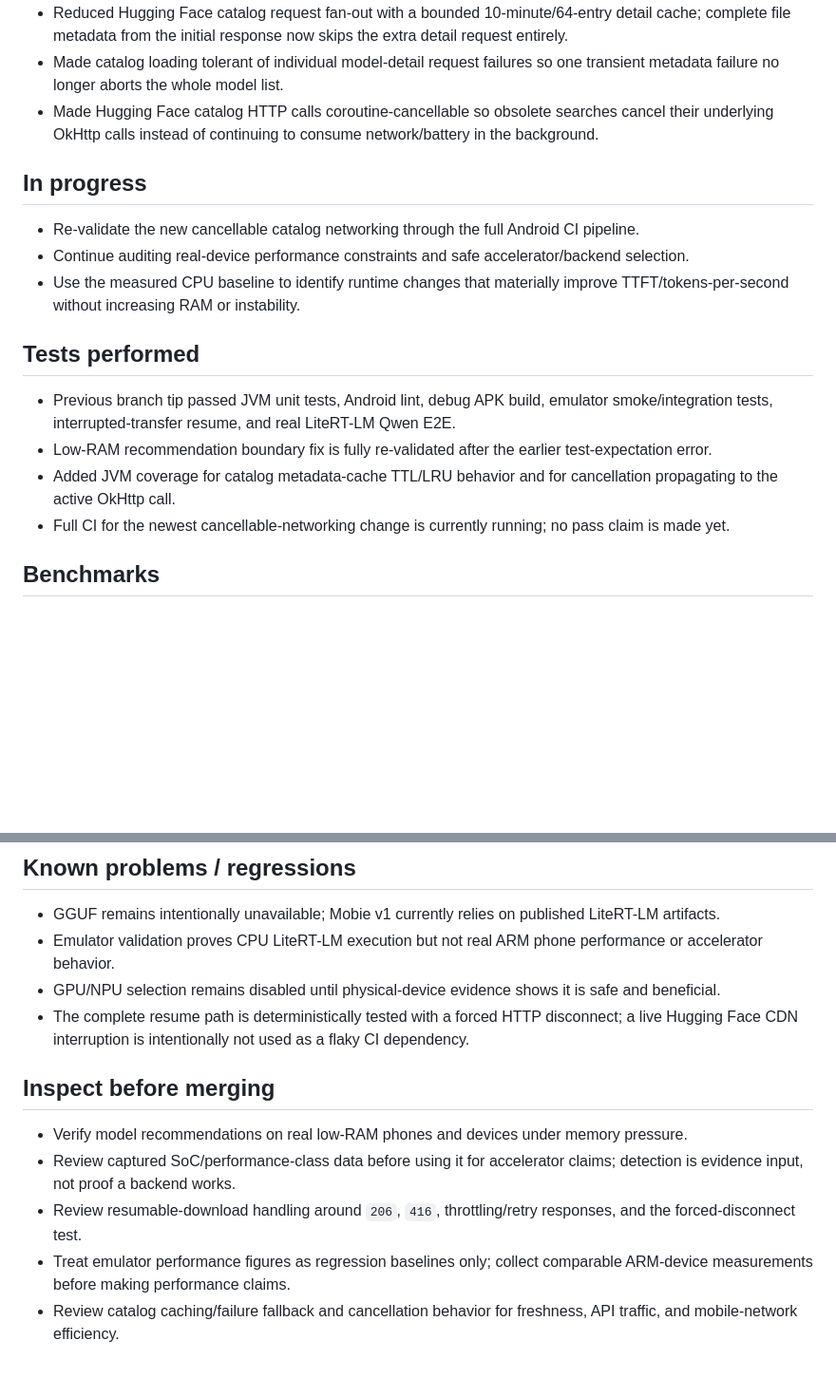
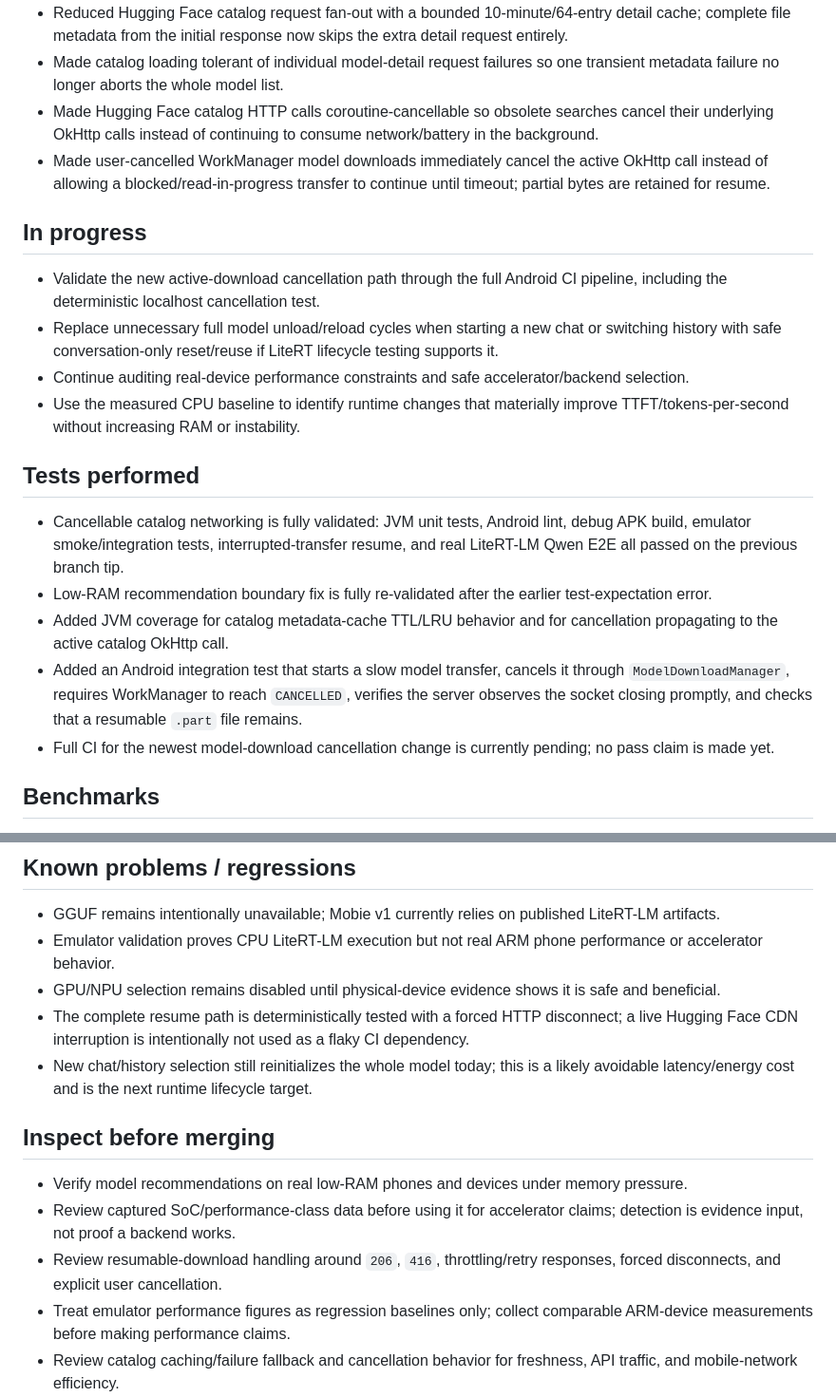
Before and after one commit to YashasVM/Mobie, a Markdown page: AGENT_PROGRESS.md, 2 parts joined by grey strips. Shown at 95% size. GitHub-like rendering; blank space fills up the shorter version.

Commit message:
Record model download cancellation hardening

```diff
--- a/AGENT_PROGRESS.md
+++ b/AGENT_PROGRESS.md
@@ -10,17 +10,20 @@
 - Reduced Hugging Face catalog request fan-out with a bounded 10-minute/64-entry detail cache; complete file metadata from the initial response now skips the extra detail request entirely.
 - Made catalog loading tolerant of individual model-detail request failures so one transient metadata failure no longer aborts the whole model list.
 - Made Hugging Face catalog HTTP calls coroutine-cancellable so obsolete searches cancel their underlying OkHttp calls instead of continuing to consume network/battery in the background.
+- Made user-cancelled WorkManager model downloads immediately cancel the active OkHttp call instead of allowing a blocked/read-in-progress transfer to continue until timeout; partial bytes are retained for resume.
 
 ## In progress
-- Re-validate the new cancellable catalog networking through the full Android CI pipeline.
+- Validate the new active-download cancellation path through the full Android CI pipeline, including the deterministic localhost cancellation test.
+- Replace unnecessary full model unload/reload cycles when starting a new chat or switching history with safe conversation-only reset/reuse if LiteRT lifecycle testing supports it.
 - Continue auditing real-device performance constraints and safe accelerator/backend selection.
 - Use the measured CPU baseline to identify runtime changes that materially improve TTFT/tokens-per-second without increasing RAM or instability.
 
 ## Tests performed
-- Previous branch tip passed JVM unit tests, Android lint, debug APK build, emulator smoke/integration tests, interrupted-transfer resume, and real LiteRT-LM Qwen E2E.
+- Cancellable catalog networking is fully validated: JVM unit tests, Android lint, debug APK build, emulator smoke/integration tests, interrupted-transfer resume, and real LiteRT-LM Qwen E2E all passed on the previous branch tip.
 - Low-RAM recommendation boundary fix is fully re-validated after the earlier test-expectation error.
-- Added JVM coverage for catalog metadata-cache TTL/LRU behavior and for cancellation propagating to the active OkHttp call.
-- Full CI for the newest cancellable-networking change is currently running; no pass claim is made yet.
+- Added JVM coverage for catalog metadata-cache TTL/LRU behavior and for cancellation propagating to the active catalog OkHttp call.
+- Added an Android integration test that starts a slow model transfer, cancels it through `ModelDownloadManager`, requires WorkManager to reach `CANCELLED`, verifies the server observes the socket closing promptly, and checks that a resumable `.part` file remains.
+- Full CI for the newest model-download cancellation change is currently pending; no pass claim is made yet.
 
 ## Benchmarks
 - CPU emulator baseline, Qwen3-0.6B INT4: first prompt 8.56 tokens/s, 1.536 s TTFT, 3.661 s total generation, ~1.02 GiB app RAM.
@@ -33,10 +36,11 @@
 - Emulator validation proves CPU LiteRT-LM execution but not real ARM phone performance or accelerator behavior.
 - GPU/NPU selection remains disabled until physical-device evidence shows it is safe and beneficial.
 - The complete resume path is deterministically tested with a forced HTTP disconnect; a live Hugging Face CDN interruption is intentionally not used as a flaky CI dependency.
+- New chat/history selection still reinitializes the whole model today; this is a likely avoidable latency/energy cost and is the next runtime lifecycle target.
 
 ## Inspect before merging
 - Verify model recommendations on real low-RAM phones and devices under memory pressure.
 - Review captured SoC/performance-class data before using it for accelerator claims; detection is evidence input, not proof a backend works.
-- Review resumable-download handling around `206`, `416`, throttling/retry responses, and the forced-disconnect test.
+- Review resumable-download handling around `206`, `416`, throttling/retry responses, forced disconnects, and explicit user cancellation.
 - Treat emulator performance figures as regression baselines only; collect comparable ARM-device measurements before making performance claims.
 - Review catalog caching/failure fallback and cancellation behavior for freshness, API traffic, and mobile-network efficiency.
```
